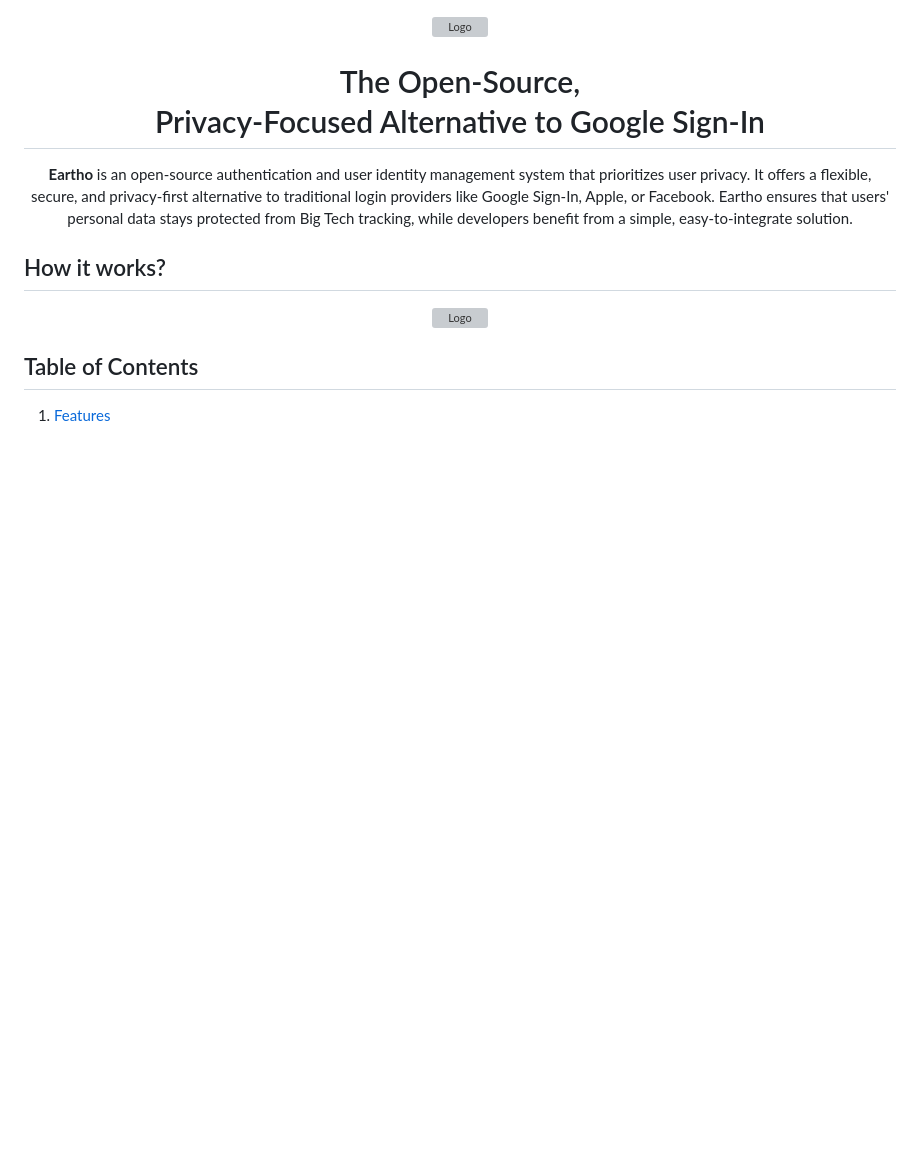
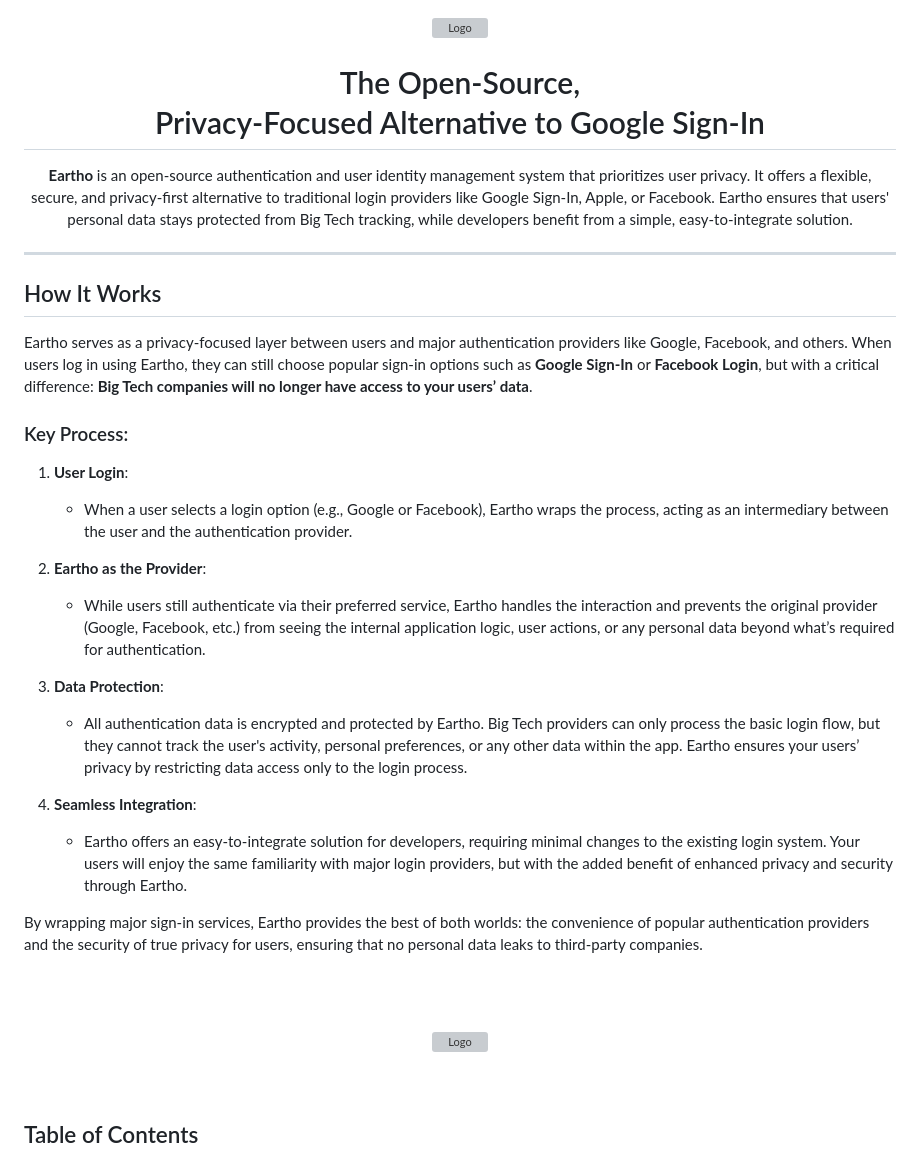
Before and after one commit to eartho-group/eartho-packages, a Markdown page: README.md, the part around one of its changes. Drawn GitHub-style; blank space fills up the shorter version; grey boxes are pictures that could not be loaded.

```diff
--- a/README.md
+++ b/README.md
@@ -10,8 +10,28 @@
   </p>
 </div>
 
-## How it works?
+---
 
+## How It Works
+
+Eartho serves as a privacy-focused layer between users and major authentication providers like Google, Facebook, and others. When users log in using Eartho, they can still choose popular sign-in options such as **Google Sign-In** or **Facebook Login**, but with a critical difference: **Big Tech companies will no longer have access to your users’ data**.
+
+### Key Process:
+1. **User Login**:
+   - When a user selects a login option (e.g., Google or Facebook), Eartho wraps the process, acting as an intermediary between the user and the authentication provider.
+
+2. **Eartho as the Provider**:
+   - While users still authenticate via their preferred service, Eartho handles the interaction and prevents the original provider (Google, Facebook, etc.) from seeing the internal application logic, user actions, or any personal data beyond what’s required for authentication.
+
+3. **Data Protection**:
+   - All authentication data is encrypted and protected by Eartho. Big Tech providers can only process the basic login flow, but they cannot track the user's activity, personal preferences, or any other data within the app. Eartho ensures your users’ privacy by restricting data access only to the login process.
+
+4. **Seamless Integration**:
+   - Eartho offers an easy-to-integrate solution for developers, requiring minimal changes to the existing login system. Your users will enjoy the same familiarity with major login providers, but with the added benefit of enhanced privacy and security through Eartho.
+
+By wrapping major sign-in services, Eartho provides the best of both worlds: the convenience of popular authentication providers and the security of true privacy for users, ensuring that no personal data leaks to third-party companies.
+
+<br /> <br />
 <div align="center">
 <a href="https://eartho.io">
     <img src="https://github.com/eartho-group/media/blob/main/eartho_shield_illustration_white.svg" alt="Logo">
```
Also changed, not shown: other parts of README.md (+1 -0 lines).
